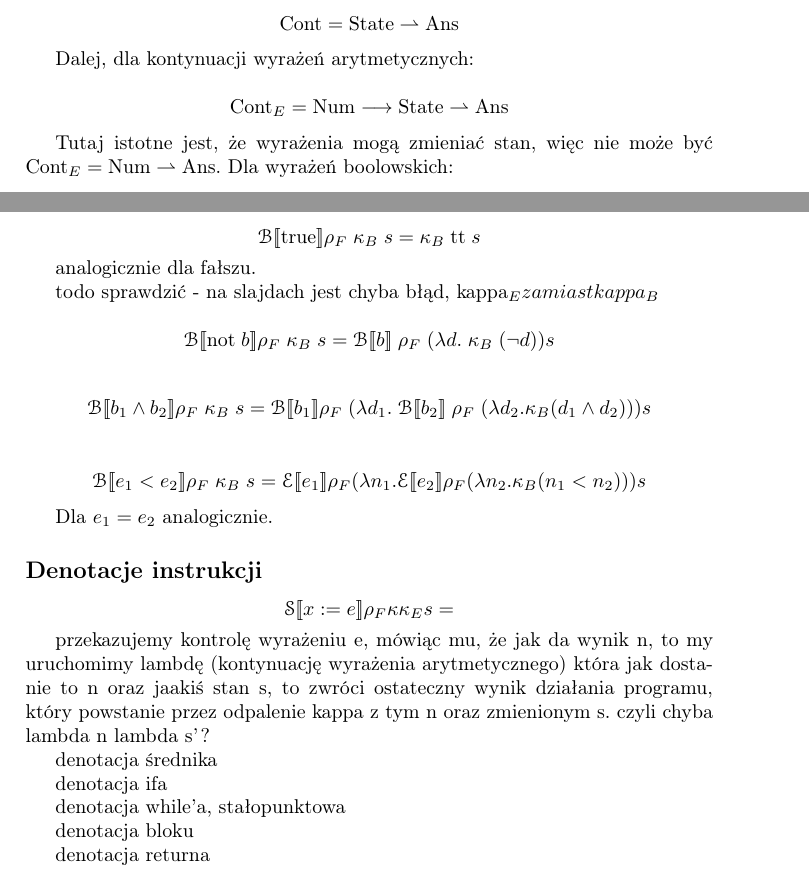
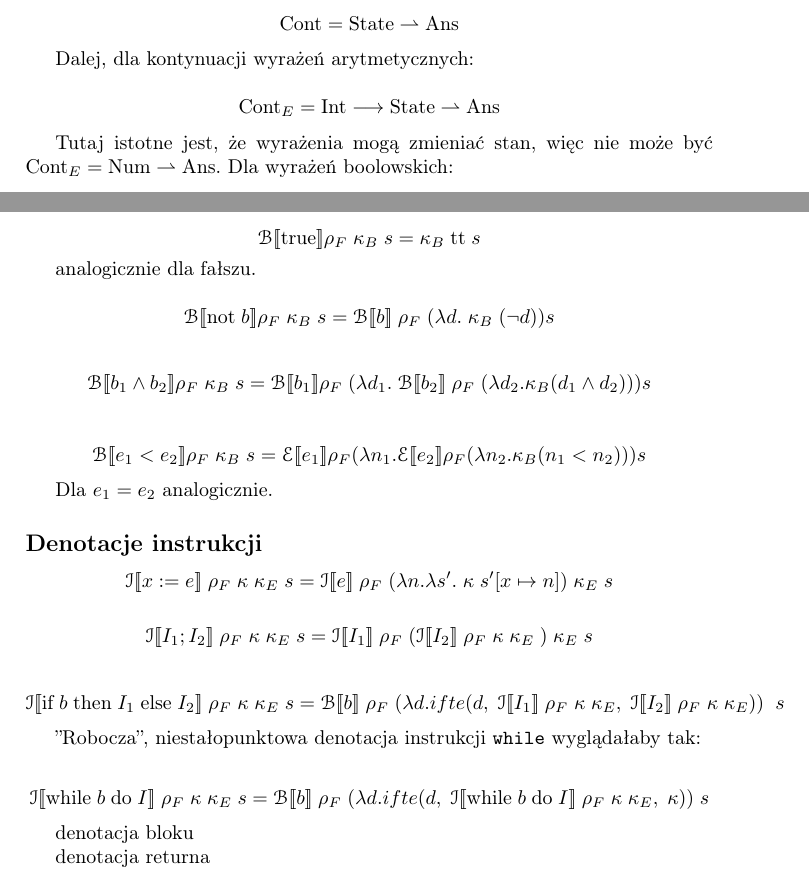
Before and after one commit to whitejeep600/semwer, a LaTeX document (zad2.tex): two parts of pages 1 and 3 of 3, joined at a grey line, cut so that both start at the same text. Compiled offline with pdfLaTeX.

Commit message:
blackout

```diff
--- a/zad2.tex
+++ b/zad2.tex
@@ -79,7 +79,7 @@ $$
 Dalej, dla kontynuacji wyrażeń arytmetycznych:
 
 $$
-\text{Cont}_E = \text{Num} \longrightarrow \text{State} \rightharpoonup\text{Ans}
+\text{Cont}_E = \text{Int} \longrightarrow \text{State} \rightharpoonup\text{Ans}
 $$
 
 Tutaj istotne jest, że wyrażenia mogą zmieniać stan, więc nie może być $\text{Cont}_E = \text{Num} \rightharpoonup \text{Ans}$. Dla wyrażeń boolowskich:
@@ -173,8 +173,6 @@ $$
 
 analogicznie dla fałszu.
 
-todo sprawdzić - na slajdach jest chyba błąd, kappa_E zamiast kappa_B
-
 $$
 \mathcal{B}[\![ \text{not} \; b]\!] \rho_F \; \kappa_B \; s = \mathcal{B}[\![b]\!] \; \rho_F \; (\lambda d. \; \kappa_B \; (\lnot d) ) s
 $$
@@ -194,16 +192,33 @@ Dla $e_1 = e_2$ analogicznie.
 \subsection*{Denotacje instrukcji}
 
 $$
-\mathcal{S}[\![ x := e ]\!] \rho_F \kappa \kappa_E s =
+\mathcal{I}[\![ x := e ]\!] \; \rho_F \; \kappa \; \kappa_E \; s = \mathcal{I}[\![ e ]\!] \; \rho_F \; (\lambda n. \lambda s'. \; \kappa \; s'[x \mapsto n]) \; \kappa_E \; s
 $$
 
-przekazujemy kontrolę wyrażeniu e, mówiąc mu, że jak da wynik n, to my uruchomimy lambdę (kontynuację wyrażenia arytmetycznego) która jak dostanie to n oraz jaakiś stan s, to zwróci ostateczny wynik działania programu, który powstanie przez odpalenie kappa z tym n oraz zmienionym s. czyli chyba lambda n lambda s'?
+$$
+\mathcal{I}[\![ I_1; I_2 ]\!] \; \rho_F \; \kappa \; \kappa_E \; s = \mathcal{I}[\![ I_1 ]\!] \; \rho_F \; (
+\mathcal{I}[\![ I_2 ]\!] \; \rho_F \; \kappa \; \kappa_E \;
+) \; \kappa_E \; s
+$$
 
-denotacja średnika
+$$
+\mathcal{I}[\![ \text{if} \; b \; \text{then} \; I_1 \; \text{else} \; I_2 ]\!] \; \rho_F \; \kappa \; \kappa_E \; s = \mathcal{B}[\![ b ]\!] \; \rho_F \; (\lambda d. ifte (d, \;
+\mathcal{I}[\![ I_1 ]\!] \; \rho_F \; \kappa \; \kappa_E
+, \;
+\mathcal{I}[\![ I_2 ]\!] \; \rho_F \; \kappa \; \kappa_E
+)) \; \; s
+$$
 
-denotacja ifa
+''Robocza'', niestałopunktowa denotacja instrukcji $\texttt{while}$ wyglądałaby tak:
 
-denotacja while'a, stałopunktowa
+$$
+\mathcal{I}[\![ \text{while} \; b \; \text{do} \; I  ]\!] \; \rho_F \; \kappa \; \kappa_E \; s = \mathcal{B}[\![ b ]\!] \; \rho_F \; (\lambda d. ifte (d, \;
+\mathcal{I}[\![ \text{while} \; b \; \text{do} \; I  ]\!] \; \rho_F \; \kappa \; \kappa_E
+, \;
+\kappa
+)) \; s
+$$
+
 
 denotacja bloku
 
```
Also changed, not shown: zad2.pdf, 2 other files.
